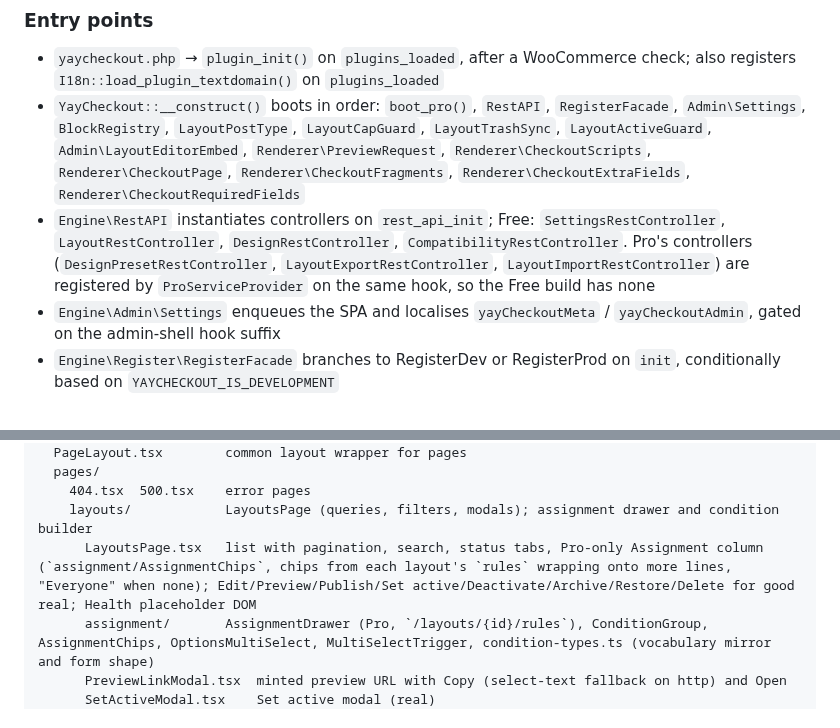
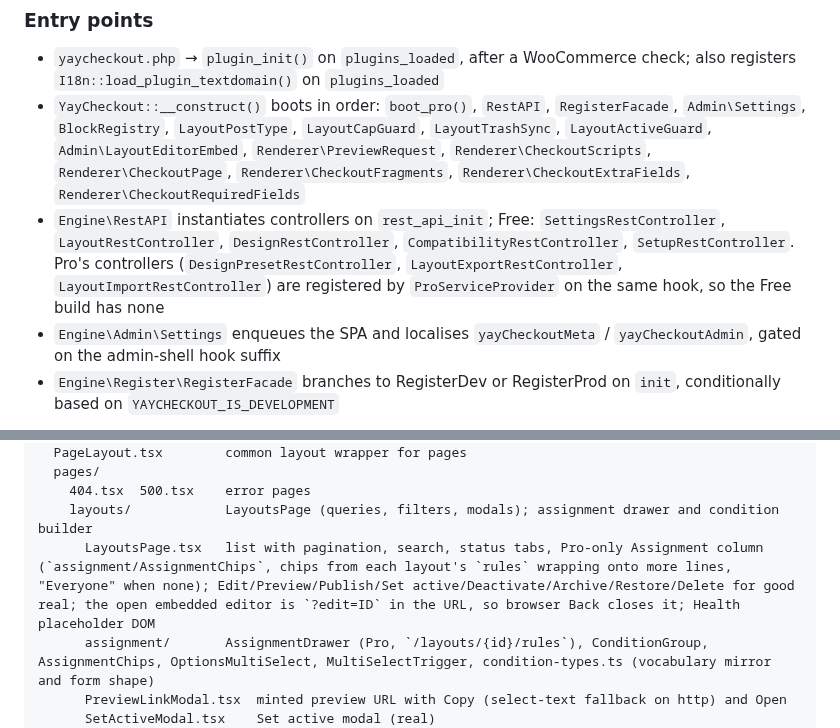
Before and after one commit to YayCommerce/YayCheckout, a Markdown page: docs/codebase-summary.md, 2 parts joined by grey strips. Rendered like a GitHub page.

```diff
--- a/docs/codebase-summary.md
+++ b/docs/codebase-summary.md
@@ -49,7 +49,7 @@ Most classes use `SingletonTrait` and are constructed from `YayCheckout::__const
 
 - `yaycheckout.php` → `plugin_init()` on `plugins_loaded`, after a WooCommerce check; also registers `I18n::load_plugin_textdomain()` on `plugins_loaded`
 - `YayCheckout::__construct()` boots in order: `boot_pro()`, `RestAPI`, `RegisterFacade`, `Admin\Settings`, `BlockRegistry`, `LayoutPostType`, `LayoutCapGuard`, `LayoutTrashSync`, `LayoutActiveGuard`, `Admin\LayoutEditorEmbed`, `Renderer\PreviewRequest`, `Renderer\CheckoutScripts`, `Renderer\CheckoutPage`, `Renderer\CheckoutFragments`, `Renderer\CheckoutExtraFields`, `Renderer\CheckoutRequiredFields`
-- `Engine\RestAPI` instantiates controllers on `rest_api_init`; Free: `SettingsRestController`, `LayoutRestController`, `DesignRestController`, `CompatibilityRestController`. Pro's controllers (`DesignPresetRestController`, `LayoutExportRestController`, `LayoutImportRestController`) are registered by `ProServiceProvider` on the same hook, so the Free build has none
+- `Engine\RestAPI` instantiates controllers on `rest_api_init`; Free: `SettingsRestController`, `LayoutRestController`, `DesignRestController`, `CompatibilityRestController`, `SetupRestController`. Pro's controllers (`DesignPresetRestController`, `LayoutExportRestController`, `LayoutImportRestController`) are registered by `ProServiceProvider` on the same hook, so the Free build has none
 - `Engine\Admin\Settings` enqueues the SPA and localises `yayCheckoutMeta` / `yayCheckoutAdmin`, gated on the admin-shell hook suffix
 - `Engine\Register\RegisterFacade` branches to RegisterDev or RegisterProd on `init`, conditionally based on `YAYCHECKOUT_IS_DEVELOPMENT`
 
@@ -99,7 +100,7 @@ src/
   pages/
     404.tsx  500.tsx    error pages
     layouts/            LayoutsPage (queries, filters, modals); assignment drawer and condition builder
-      LayoutsPage.tsx   list with pagination, search, status tabs, Pro-only Assignment column (`assignment/AssignmentChips`, chips from each layout's `rules` wrapping onto more lines, "Everyone" when none); Edit/Preview/Publish/Set active/Deactivate/Archive/Restore/Delete for good real; Health placeholder DOM
+      LayoutsPage.tsx   list with pagination, search, status tabs, Pro-only Assignment column (`assignment/AssignmentChips`, chips from each layout's `rules` wrapping onto more lines, "Everyone" when none); Edit/Preview/Publish/Set active/Deactivate/Archive/Restore/Delete for good real; the open embedded editor is `?edit=ID` in the URL, so browser Back closes it; Health placeholder DOM
       assignment/       AssignmentDrawer (Pro, `/layouts/{id}/rules`), ConditionGroup, AssignmentChips, OptionsMultiSelect, MultiSelectTrigger, condition-types.ts (vocabulary mirror and form shape)
       PreviewLinkModal.tsx  minted preview URL with Copy (select-text fallback on http) and Open
       SetActiveModal.tsx    Set active modal (real)
```
Also changed, not shown: other parts of docs/codebase-summary.md (+6 -5 lines), docs/system-architecture.md (+1 -1 lines).
